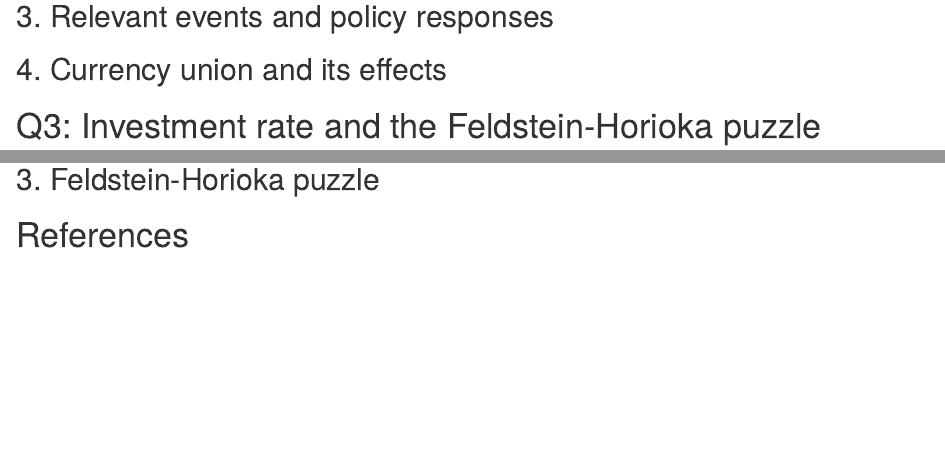
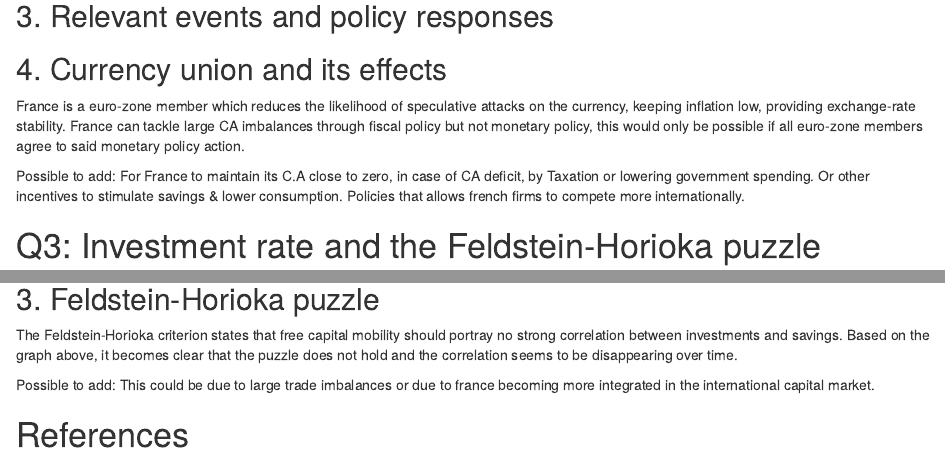
Before and after one commit to max1m1l1anG/Macro2_CompAsignment2_France, an R Markdown document (Macro2-Assignment2-Group12-TorralbaFlores-Grotz-Nuur-VdVel.Rmd): the page in a window 1100 px wide, from 6110 px down, and a second part further down, joined at a grey line. Rendered offline with R 4.5, knitr and Pandoc, with nearby package versions.

Commit message:
Abdo + Mathieu Q3 & Q2part4

```diff
--- a/Macro2-Assignment2-Group12-TorralbaFlores-Grotz-Nuur-VdVel.Rmd
+++ b/Macro2-Assignment2-Group12-TorralbaFlores-Grotz-Nuur-VdVel.Rmd
@@ -230,7 +230,9 @@
 
 ## 4. Currency union and its effects
 
+France is a euro-zone member which reduces the likelihood of speculative attacks on the currency, keeping inflation low, providing exchange-rate stability. France can tackle large CA imbalances through fiscal policy but not monetary policy, this would only be possible if all euro-zone members agree to said monetary policy action.
 
+Possible to add: For France to maintain its C.A close to zero, in case of CA deficit,  by Taxation or lowering government spending. Or other incentives to stimulate savings & lower consumption.  Policies that allows french firms to compete more internationally.
 
 # Q3: Investment rate and the Feldstein-Horioka puzzle
 
@@ -257,5 +259,8 @@
 
 ## 3. Feldstein-Horioka puzzle
 
+The Feldstein-Horioka criterion states that free capital mobility should portray no strong correlation between investments and savings. Based on the graph above, it becomes clear that the puzzle does not hold and the correlation seems to be disappearing over time.
+
+Possible to add: This could be due to large trade imbalances or due to france becoming more integrated in the international capital market.
 
 # References
```
Also changed, not shown: .RData, 2 other files.
